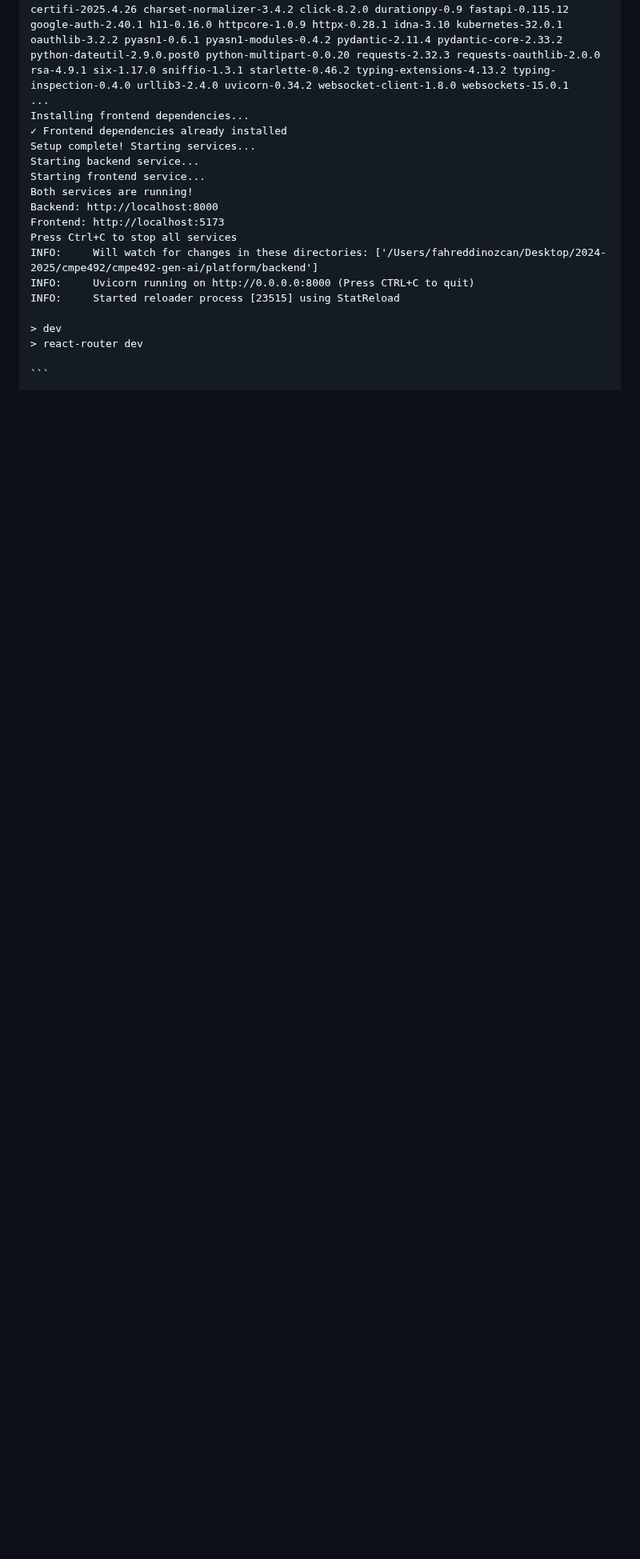
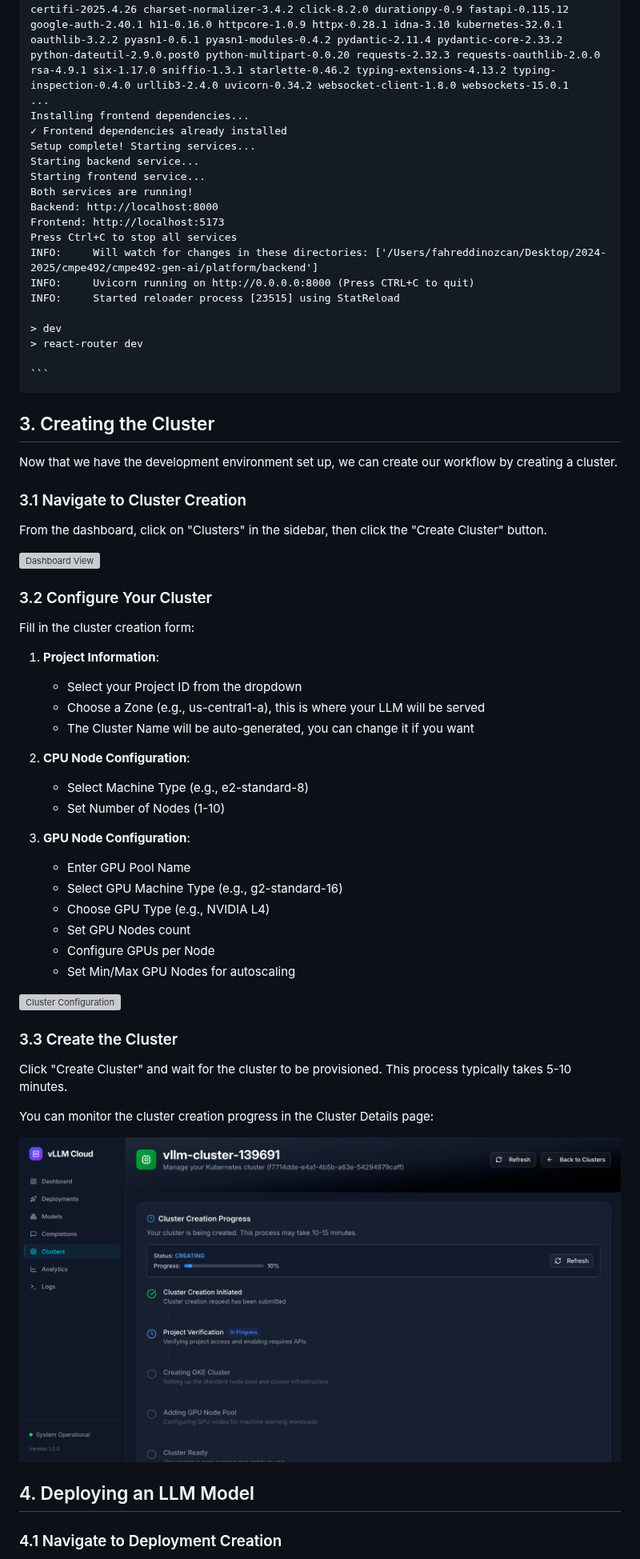
Before and after one commit to fahreddinozcan/cmpe492-gen-ai, a Markdown page: instructions.md, the part around one of its changes. Shown at 80% size. Drawn GitHub-style; folded sections open; blank space fills up the shorter version; grey boxes are pictures that could not be loaded.

Commit message:
finalize instructions

````diff
--- a/instructions.md
+++ b/instructions.md
@@ -88,3 +97,51 @@ If you prefer to set up manually or need more control, continue with the steps b
     ```
 
 </details>
+
+## 3. Creating the Cluster
+
+Now that we have the development environment set up, we can create our workflow by creating a cluster.
+
+### 3.1 Navigate to Cluster Creation
+
+From the dashboard, click on "Clusters" in the sidebar, then click the "Create Cluster" button.
+
+![Dashboard View](screenshots/1.png)
+
+### 3.2 Configure Your Cluster
+
+Fill in the cluster creation form:
+
+1. **Project Information**:
+
+   - Select your Project ID from the dropdown
+   - Choose a Zone (e.g., us-central1-a), this is where your LLM will be served
+   - The Cluster Name will be auto-generated, you can change it if you want
+
+2. **CPU Node Configuration**:
+
+   - Select Machine Type (e.g., e2-standard-8)
+   - Set Number of Nodes (1-10)
+
+3. **GPU Node Configuration**:
+   - Enter GPU Pool Name
+   - Select GPU Machine Type (e.g., g2-standard-16)
+   - Choose GPU Type (e.g., NVIDIA L4)
+   - Set GPU Nodes count
+   - Configure GPUs per Node
+   - Set Min/Max GPU Nodes for autoscaling
+
+![Cluster Configuration](screenshots/2.png)
+
+### 3.3 Create the Cluster
+
+Click "Create Cluster" and wait for the cluster to be provisioned. This process typically takes 5-10 minutes.
+
+You can monitor the cluster creation progress in the Cluster Details page:
+
+![Cluster Creation Progress](screenshots/3.png)
+
+## 4. Deploying an LLM Model
+
+### 4.1 Navigate to Deployment Creation
+
````
Also changed, not shown: other parts of instructions.md (+139 -0 lines).
